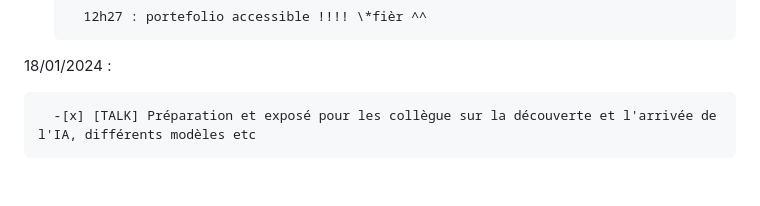
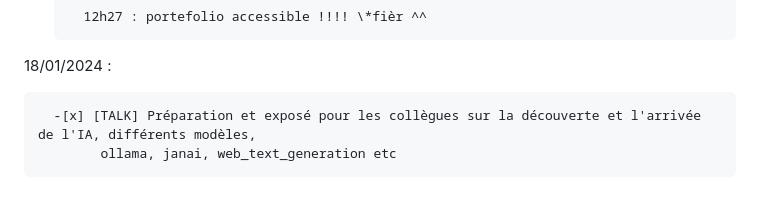
Before and after one commit to wildcat7534/porte-folio, a Markdown page: README.md, the part around the change. Drawn GitHub-style.

Commit message:
reamde up exposé

```diff
--- a/README.md
+++ b/README.md
@@ -170,4 +170,5 @@
 
 18/01/2024 :
 
-      -[x] [TALK] Préparation et exposé pour les collègue sur la découverte et l'arrivée de l'IA, différents modèles etc
+      -[x] [TALK] Préparation et exposé pour les collègues sur la découverte et l'arrivée de l'IA, différents modèles,
+            ollama, janai, web_text_generation etc
```
